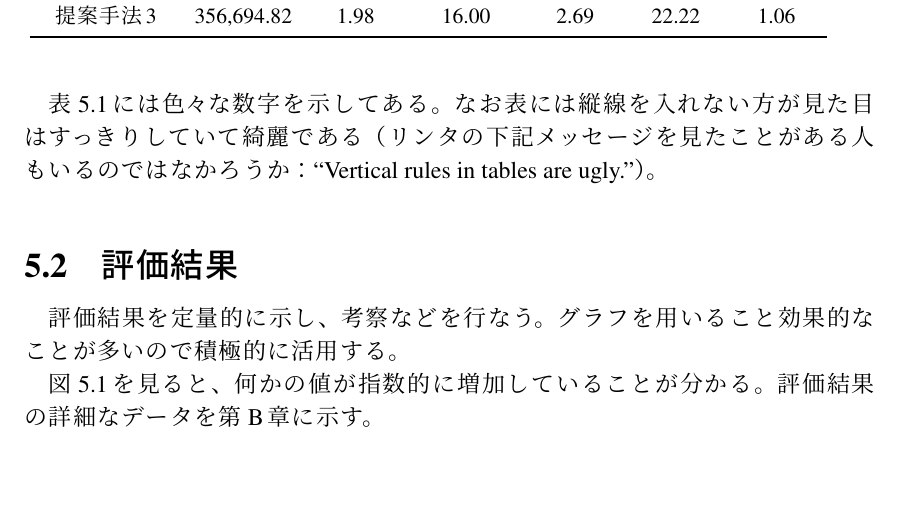
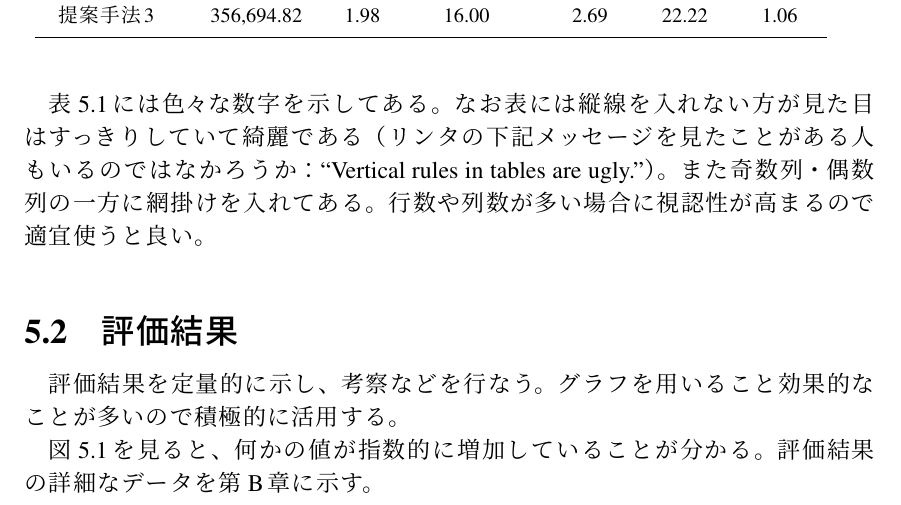
Before and after one commit to hiroshi-sasaki/thesis-template-ja, a LaTeX thesis (main.tex, which reads examples/evaluation.tex): part of page 9 of 16, cut so that both start at the same text, the shorter picture padded with empty space. Compiled offline with pLaTeX and dvipdfmx.

Commit message:
Update table style (looks better in my opinion)

```diff
--- a/examples/evaluation.tex
+++ b/examples/evaluation.tex
@@ -10,25 +11,25 @@
   \centering
   \resizebox{0.95\textwidth}{!}{
-    \begin{tabular}{c  c c c  c c c}
+    {\renewcommand{\arraystretch}{1.3}
+    \begin{tabular}{c>{\hspace{1pc}}c c c>{\hspace{1pc}}c c c} % https://tex.stackexchange.com/a/31704
       \toprule
-比較 & \multicolumn{3}{c}{何かの結果} & \multicolumn{3}{c}{何かとの比較} \\
-対象  & 面積($mm^2$) & 遅延($ns$)  & 電力($m W$)    & 面積(\%)  & 遅延(\%) & 電力(\%) \\
+      \multirow{2}{*}{比較対象} & \multicolumn{3}{c}{何かの結果} & \multicolumn{3}{c}{何かとの比較} \\
+             & 面積($mm^2$) & 遅延($ns$) & 電力($m W$) & 面積(\%)  & 遅延(\%) & 電力(\%) \\
       \midrule
-ベースライン & 347,329.19 & 1.62 & 15.84 & --- & --- & --- \\
-      \midrule
-提案手法1 & 412,263.87 & 1.65 & 16.17 & 18.69 & 1.85 & 2.12 \\
-      \midrule
-提案手法2 & 370,972.35 & 2.42 & 17.95 & 6.80 & 49.38 & 11.00 \\
-      \midrule
-提案手法3 & 356,694.82 & 1.98 & 16.00 & 2.69 & 22.22 & 1.06 \\
+ベースライン &   347,329.19 &       1.62 &       15.84 &       --- &      --- &      --- \\
+   提案手法1 &   412,263.87 &       1.65 &       16.17 &     18.69 &     1.85 &     2.12 \\
+   提案手法2 &   370,972.35 &       2.42 &       17.95 &      6.80 &    49.38 &    11.00 \\
+   提案手法3 &   356,694.82 &       1.98 &       16.00 &      2.69 &    22.22 &     1.06 \\
       \bottomrule
-    \end{tabular}\label{tab:example}
+    \end{tabular}}\label{tab:example}
   }
 }
 \end{table}
 
 \cref{tab:example}には色々な数字を示してある。
 なお表には縦線を入れない方が見た目はすっきりしていて綺麗である（リンタの下記メッセージを見たことがある人もいるのではなかろうか：``Vertical rules in tables are ugly.''）。
+また奇数列・偶数列の一方に網掛けを入れてある。
+行数や列数が多い場合に視認性が高まるので適宜使うと良い。
 
 \section{評価結果}\label{sec:results}
 
--- a/main.tex
+++ b/main.tex
@@ -10,6 +10,8 @@
 % ----------------------------------------------------------------------
 % パッケージ
 % ----------------------------------------------------------------------
+\usepackage[table]{xcolor}
+\usepackage{multirow}
 \usepackage{booktabs}
 \usepackage{cite}
 \usepackage{cleveref}
@@ -36,6 +38,7 @@
 \renewcommand{\thesubfigure}{(\alph{subfigure})} % subcaption でなくここで()をつける
 \captionsetup[figure]{labelsep=colon,labelfont=bf}
 \captionsetup[table]{labelsep=colon,labelfont=bf}
+\definecolor{gray90}{gray}{0.9} % https://texblog.org/2011/09/02/coloring-every-alternate-table-row/
 
 % ----------------------------------------------------------------------
 % 適宜変更する
```
Also changed, not shown: examples/evaluation.tex (1 more changed lines).
